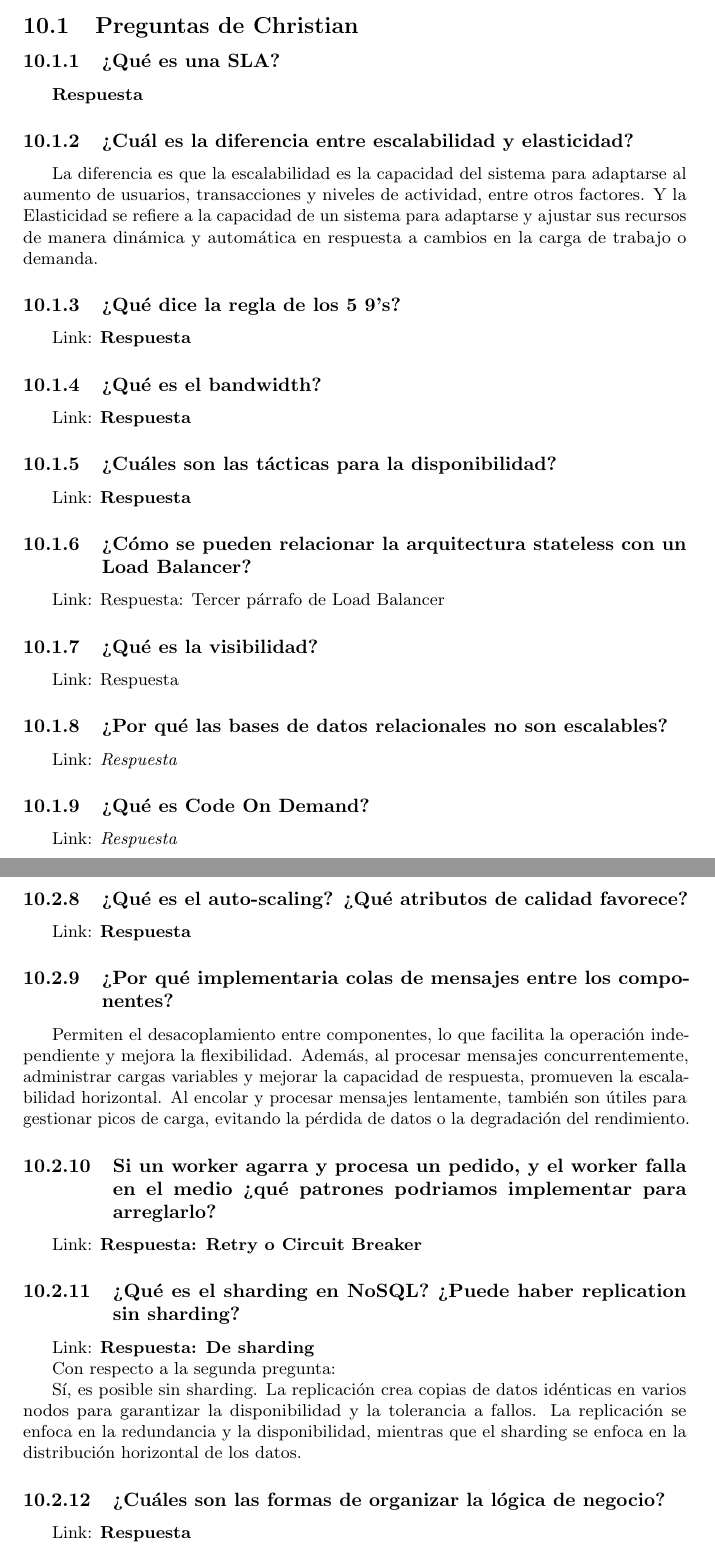
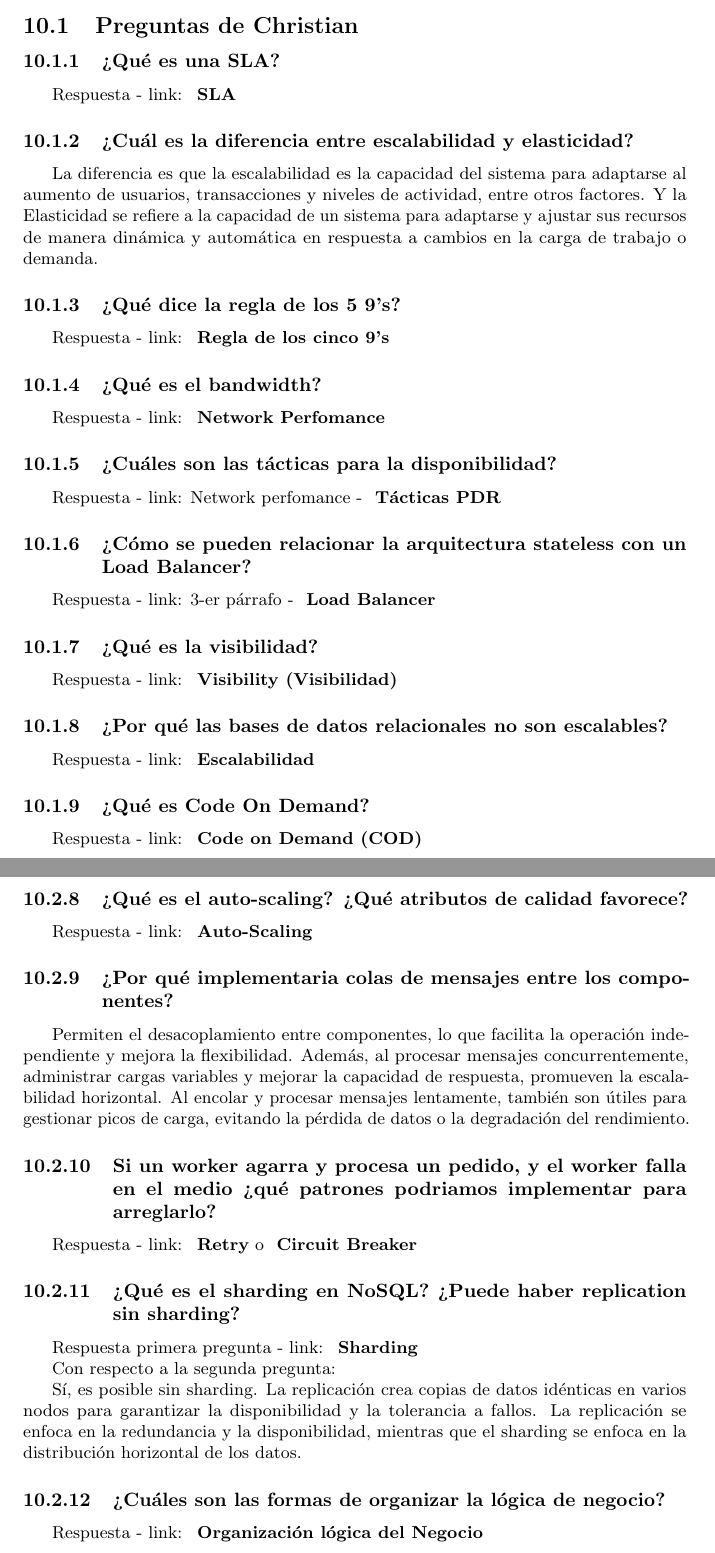
Before and after one commit to FrancoSecchi/Arquitectura-de-software, a LaTeX CV (resumen.tex): two parts of pages 55 and 57 of 57, joined at a grey line, cut so that both start at the same text. Compiled offline with pdfLaTeX.

Commit message:
Mejoras en los links de las respuestas

```diff
--- a/resumen.tex
+++ b/resumen.tex
@@ -1727,8 +1727,7 @@
   Si te toca Christian, muy probablemente te va a pedir definiciones. Si te toca Guille, te va a hacer pensar, pero es un tipazo.
    \subsection{Preguntas de Christian}
     \subsubsection{¿Qué es una SLA?}
-
-    \textbf{\hyperlink{page.2}{Respuesta}}
+    Respuesta - link: \textbf{~\nameref{sec:sla}}
 
     \subsubsection{¿Cuál es la diferencia entre escalabilidad y elasticidad?}
 
@@ -1738,33 +1737,32 @@
 
     \subsubsection{¿Qué dice la regla de los 5 9's?}
 
-    Link: \textbf{\hyperlink{page.6}{Respuesta}}
+    Respuesta - link: \textbf{~\nameref{sec:regla_nueves}}
 
 
     \subsubsection{¿Qué es el bandwidth?}
 
-    Link: \textbf{\hyperlink{page.9}{Respuesta}}
+    Respuesta - link: \textbf{~\nameref{sec:bandwidth}}
 
 
     \subsubsection{¿Cuáles son las tácticas para la disponibilidad?}
 
-    Link: \textbf{\hyperlink{page.7}{Respuesta}}
+    Respuesta - link: Network perfomance - \textbf{~\nameref{sec:tacticas_disponibilidad}}
 
     \subsubsection{¿Cómo se pueden relacionar la arquitectura \textbf{stateless} con un \textbf{Load Balancer}?}
 
-    Link: \hyperlink{page.23}{Respuesta: Tercer párrafo de Load Balancer}
+    Respuesta - link: 3-er párrafo - \textbf{~\nameref{sec:load_balancer}}
 
     \subsubsection{¿Qué es la visibilidad?}
-
-    Link: \hyperlink{page.14}{Respuesta}
+    Respuesta - link: \textbf{~\nameref{sec:visibilidad}}
 
     \subsubsection{¿Por qué las bases de datos relacionales no son escalables?}
 
-    \hyperlink{page.45}{Link: \textit{Respuesta}}
+    Respuesta - link: \textbf{~\nameref{sec:escalabilidad_sql}}
 
     \subsubsection{¿Qué es Code On Demand?}
 
-    \hyperlink{page.26}{Link: \textit{Respuesta}}
+    Respuesta - link: \textbf{~\nameref{sec:code_on_demand}}
 
 
     \subsubsection{¿Qué es el sharding?}
@@ -1810,17 +1809,19 @@
   El consumidor y el proveedor, con acceso privilegiado, tienen la responsabilidad de proteger sus datos. La dependencia de SLAs y la falta de controlabilidad en comparación con soluciones on-premise son problemas. La transferencia de datos entre proveedores cloud puede ser difícil, y las implicaciones legales, como la ubicación de datos y las leyes locales, plantean problemas. Debido a las leyes de ciertas jurisdicciones, existe el peligro de revelación no autorizada.
 
   \subsubsection{¿Qué es el auto-scaling? ¿Qué atributos de calidad favorece?}
-    Link: \textbf{\hyperlink{page.41}{Respuesta}}
+    Respuesta - link: \textbf{~\nameref{sec:auto_scaling}}
 
   \subsubsection{¿Por qué implementaria colas de mensajes entre los componentes?}
 
   Permiten el desacoplamiento entre componentes, lo que facilita la operación independiente y mejora la flexibilidad. Además, al procesar mensajes concurrentemente, administrar cargas variables y mejorar la capacidad de respuesta, promueven la escalabilidad horizontal. Al encolar y procesar mensajes lentamente, también son útiles para gestionar picos de carga, evitando la pérdida de datos o la degradación del rendimiento.
 
   \subsubsection{Si un worker agarra y procesa un pedido, y el worker falla en el medio ¿qué patrones podriamos implementar para arreglarlo?}
-  Link: \textbf{\hyperlink{page.43}{Respuesta: Retry o Circuit Breaker}}
+
+  Respuesta - link: \textbf{~\nameref{sec:retry}} o \textbf{~\nameref{sec:circuit_breaker}}
+
 
   \subsubsection{¿Qué es el sharding en NoSQL? ¿Puede haber replication sin sharding?}
-  Link: \textbf{\hyperlink{page.48}{Respuesta: De sharding}}
+  Respuesta primera pregunta - link: \textbf{~\nameref{sec:sharding_nosql}}
 
   Con respecto a la segunda pregunta:
 
@@ -1829,6 +1830,6 @@
 
 
   \subsubsection{¿Cuáles son las formas de organizar la lógica de negocio?}
-  Link: \textbf{\hyperlink{page.51}{Respuesta}}
+  Respuesta - link: \textbf{~\nameref{sec:orga_logica_negocios}}
 
 \end{document}
```
Also changed, not shown: Resumen_Teórico.pdf, resumen.tex (45 more changed lines).
